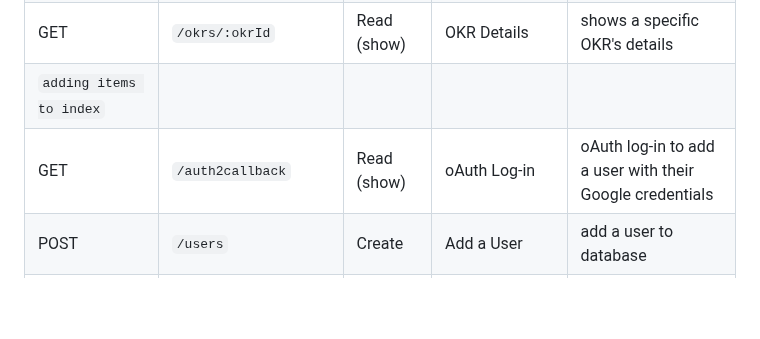
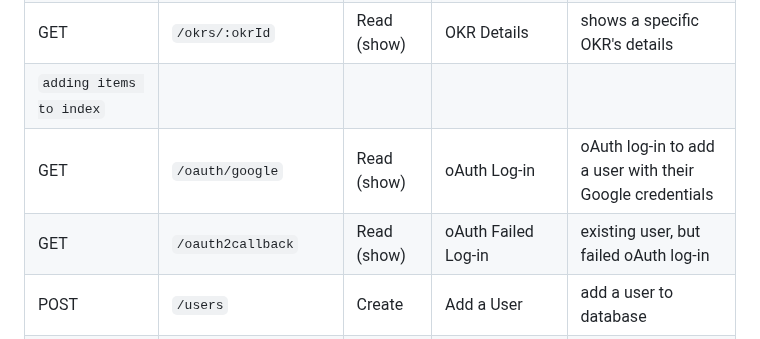
Before and after one commit to lvlivingston/goalkr, a Markdown page: README.md, the part around the change. Drawn GitHub-style; blank space fills up the shorter version.

Commit message:
update restful routing chart

```diff
--- a/README.md
+++ b/README.md
@@ -49,7 +49,8 @@ It's a web application hosted on Heroku utilizing the Express framework for Node
 | GET | `/users/:userId` | Read (show) | User Details | shows a specific user's details
 | GET | `/okrs/:okrId` | Read (show) | OKR Details | shows a specific OKR's details |
 | `adding items to index`  |   |   |   |   |
-| GET  | `/auth2callback`  | Read (show) | oAuth Log-in  |  oAuth log-in to add a user with their Google credentials |
+| GET  | `/oauth/google`  | Read (show) | oAuth Log-in  |  oAuth log-in to add a user with their Google credentials |
+| GET  | `/oauth2callback`  | Read (show) | oAuth Failed Log-in |  existing user, but failed oAuth log-in |
 | POST | `/users` | Create | Add a User | add a user to database |
 | POST | `/okrs` | Create | Add an OKR | add an OKR to database|
 | POST | `/notes` | Create | Add a Note | add a note to database |
```
